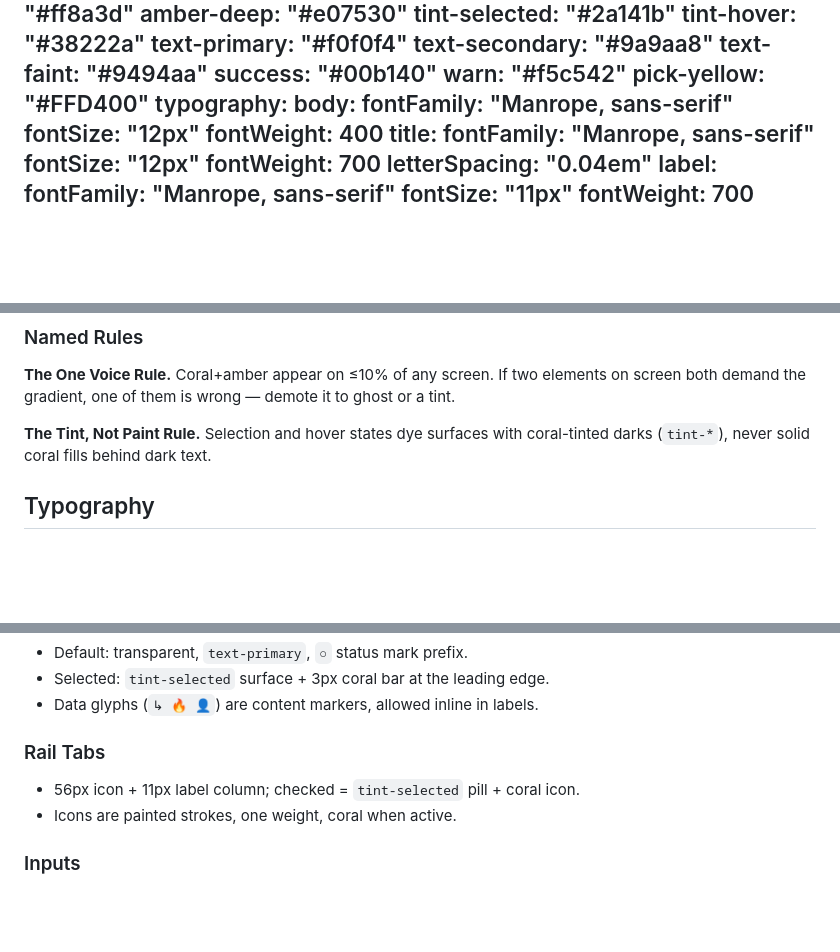
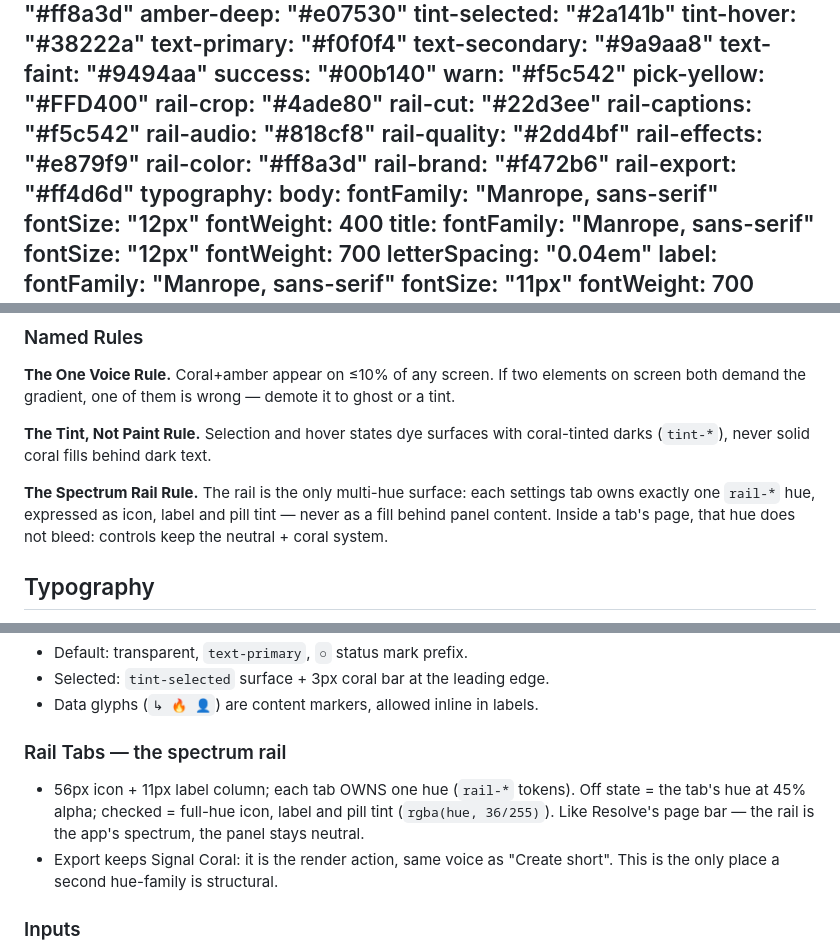
Before and after one commit to canardu1/shorts-studio, a Markdown page: DESIGN.md, 3 parts joined by grey strips. Rendered like a GitHub page; blank space fills up the shorter version.

Commit message:
Spectrum rail: every settings tab owns a hue
The DaVinci-style page-bar move, ours: each rail tab gets one rail-*
hue (Crop green, Cuts cyan, Captions amber, Audio indigo, Quality
teal, Effects fuchsia, Color amber, Branding pink) shown as painted
icon at 45% alpha at rest, full hue icon + label + tinted pill when
active. Export keeps Signal Coral — it is the render action, same
voice as Create short.

The spectrum lives only inside the rail: panels keep the neutral +
coral system, so a green Crop tab never tints its controls. DESIGN.md
records the Spectrum Rail Rule and the rail-* tokens.

Generated with [Devin](https://devin.ai)

Co-Authored-By: Devin <158243242+devin-ai-integration[bot]@users.noreply.github.com>

```diff
--- a/DESIGN.md
+++ b/DESIGN.md
@@ -23,6 +23,15 @@ colors:
   success: "#00b140"
   warn: "#f5c542"
   pick-yellow: "#FFD400"
+  rail-crop: "#4ade80"
+  rail-cut: "#22d3ee"
+  rail-captions: "#f5c542"
+  rail-audio: "#818cf8"
+  rail-quality: "#2dd4bf"
+  rail-effects: "#e879f9"
+  rail-color: "#ff8a3d"
+  rail-brand: "#f472b6"
+  rail-export: "#ff4d6d"
 typography:
   body:
     fontFamily: "Manrope, sans-serif"
@@ -144,6 +153,11 @@ to ghost or a tint.
 **The Tint, Not Paint Rule.** Selection and hover states dye surfaces with
 coral-tinted darks (`tint-*`), never solid coral fills behind dark text.
 
+**The Spectrum Rail Rule.** The rail is the only multi-hue surface: each
+settings tab owns exactly one `rail-*` hue, expressed as icon, label and
+pill tint — never as a fill behind panel content. Inside a tab's page,
+that hue does not bleed: controls keep the neutral + coral system.
+
 ## Typography
 
 **Body Font:** Manrope (embedded variable weight, OFL — bundled in the app,
@@ -236,9 +250,13 @@ composer, social preview): those must show true colours.
 - Selected: `tint-selected` surface + 3px coral bar at the leading edge.
 - Data glyphs (`↳ 🔥 👤`) are content markers, allowed inline in labels.
 
-### Rail Tabs
-- 56px icon + 11px label column; checked = `tint-selected` pill + coral icon.
-- Icons are painted strokes, one weight, coral when active.
+### Rail Tabs — the spectrum rail
+- 56px icon + 11px label column; each tab OWNS one hue (`rail-*` tokens).
+  Off state = the tab's hue at 45% alpha; checked = full-hue icon, label and
+  pill tint (`rgba(hue, 36/255)`). Like Resolve's page bar — the rail is the
+  app's spectrum, the panel stays neutral.
+- Export keeps Signal Coral: it is the render action, same voice as
+  "Create short". This is the only place a second hue-family is structural.
 
 ### Inputs
 - `ink-raise` fill, `ink-edge` border, `rounded.sm`; focus swaps border to
```
Also changed, not shown: other parts of DESIGN.md (+2 -1 lines), docs/media/app.png, docs/media/timeline.gif, 1 other file.
